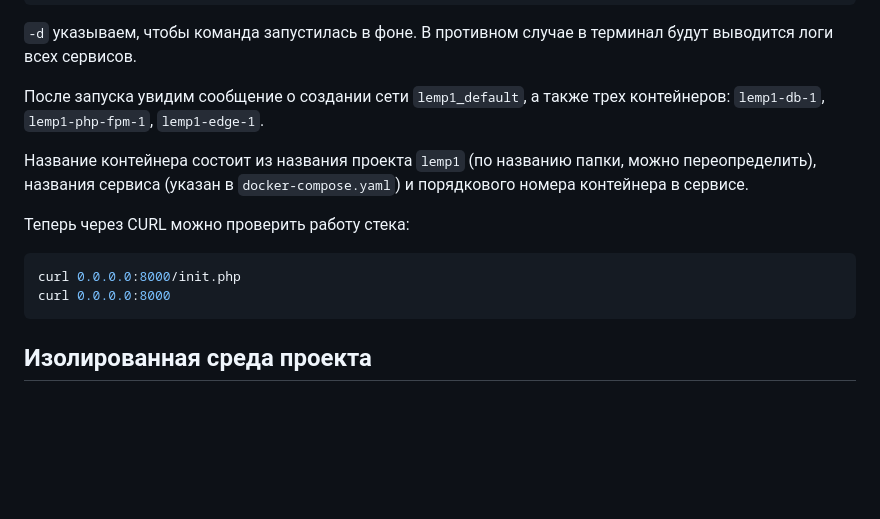
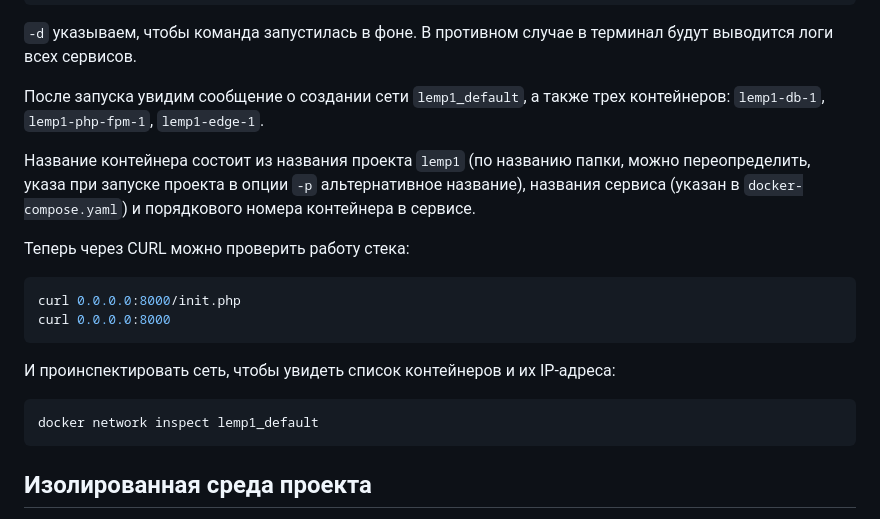
Before and after one commit to php-programmist/docker-lessons, a Markdown page: level5/index.md, the part around the change. GitHub-like rendering; blank space fills up the shorter version.

Commit message:
Добавил информацию про сеть и название проекта

````diff
--- a/level5/index.md
+++ b/level5/index.md
@@ -81,12 +81,17 @@ docker compose up -d
 
 После запуска увидим сообщение о создании сети `lemp1_default`, а также трех контейнеров: `lemp1-db-1`, `lemp1-php-fpm-1`, `lemp1-edge-1`.
 
-Название контейнера состоит из названия проекта `lemp1` (по названию папки, можно переопределить), названия сервиса (указан в `docker-compose.yaml`) и порядкового номера контейнера в сервисе.
+Название контейнера состоит из названия проекта `lemp1` (по названию папки, можно переопределить, указа при запуске проекта в опции `-p` альтернативное название), названия сервиса (указан в `docker-compose.yaml`) и порядкового номера контейнера в сервисе.
 
 Теперь через CURL можно проверить работу стека:
 ```bash
 curl 0.0.0.0:8000/init.php
 curl 0.0.0.0:8000
+```
+
+И проинспектировать сеть, чтобы увидеть список контейнеров и их IP-адреса:
+```bash
+docker network inspect lemp1_default
 ```
 
 ## Изолированная среда проекта
````
